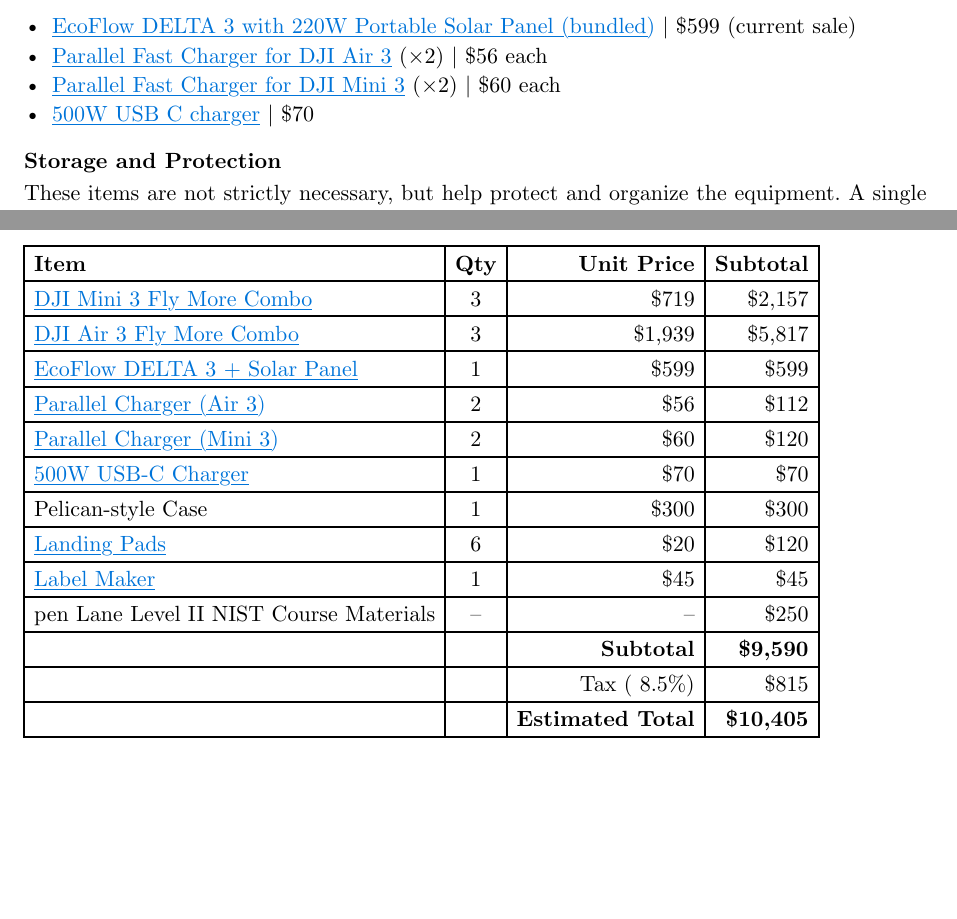
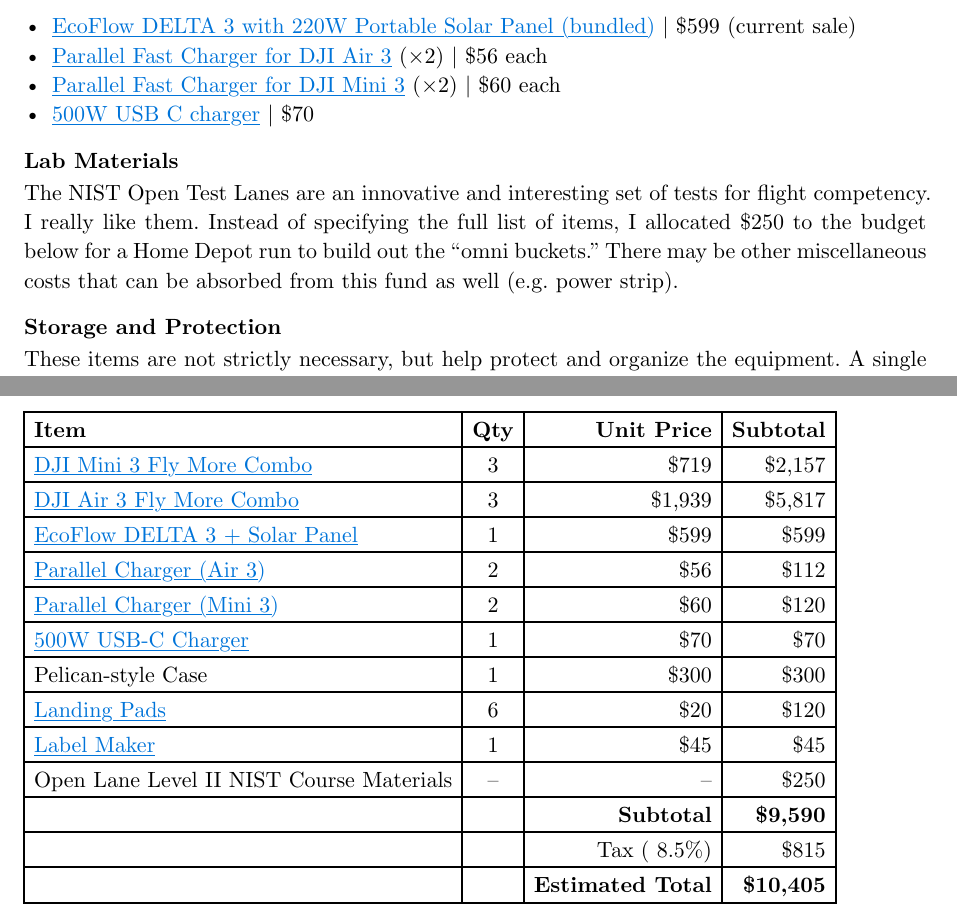
Before and after one commit to kylenessen/cuesta-drone-program, a Typst document (equipment-purchasing/drone-program-equipment-memo.typ): two parts of pages 3 and 4 of 4, joined at a grey line, cut so that both start at the same text, the shorter picture padded with empty space. Compiled offline with Typst 0.15.

Commit message:
Fix typos in Lab Materials section

```diff
--- a/equipment-purchasing/drone-program-equipment-memo.typ
+++ b/equipment-purchasing/drone-program-equipment-memo.typ
@@ -88,6 +88,10 @@
 - #link("https://a.co/d/bhSoJLd")[Parallel Fast Charger for DJI Mini 3] (×2) | \$60 each
 - #link("https://a.co/d/aLcd0xN")[500W USB C charger] | \$70
 
+=== Lab Materials
+
+The NIST Open Test Lanes are an innovative and interesting set of tests for flight competency. I really like them. Instead of specifying the full list of items, I allocated \$250 to the budget below for a Home Depot run to build out the "omni buckets." There may be other miscellaneous costs that can be absorbed from this fund as well (e.g. power strip).
+
 === Storage and Protection
 
 These items are not strictly necessary, but help protect and organize the equipment. A single Pelican-style case to house the whole drone fleet would be ideal for transport and storage, containing all drones, controllers, and batteries in one place. The specific case depends on how many drones we order, but I provide a price range below.
@@ -123,7 +127,7 @@
   [Pelican-style Case], [1], [~\$300], [~\$300],
   [#link("https://www.amazon.com/dp/B0FQJ65KJD")[Landing Pads]], [6], [\$20], [\$120],
   [#link("https://www.amazon.com/dp/B0B1L3BL1G")[Label Maker]], [1], [\$45], [\$45],
-  [pen Lane Level II NIST Course Materials], [--], [--], [~\$250],
+  [Open Lane Level II NIST Course Materials], [--], [--], [~\$250],
   table.hline(),
   [], [], [*Subtotal*], [*\$9,590*],
   [], [], [Tax (~8.5%)], [\$815],
```
